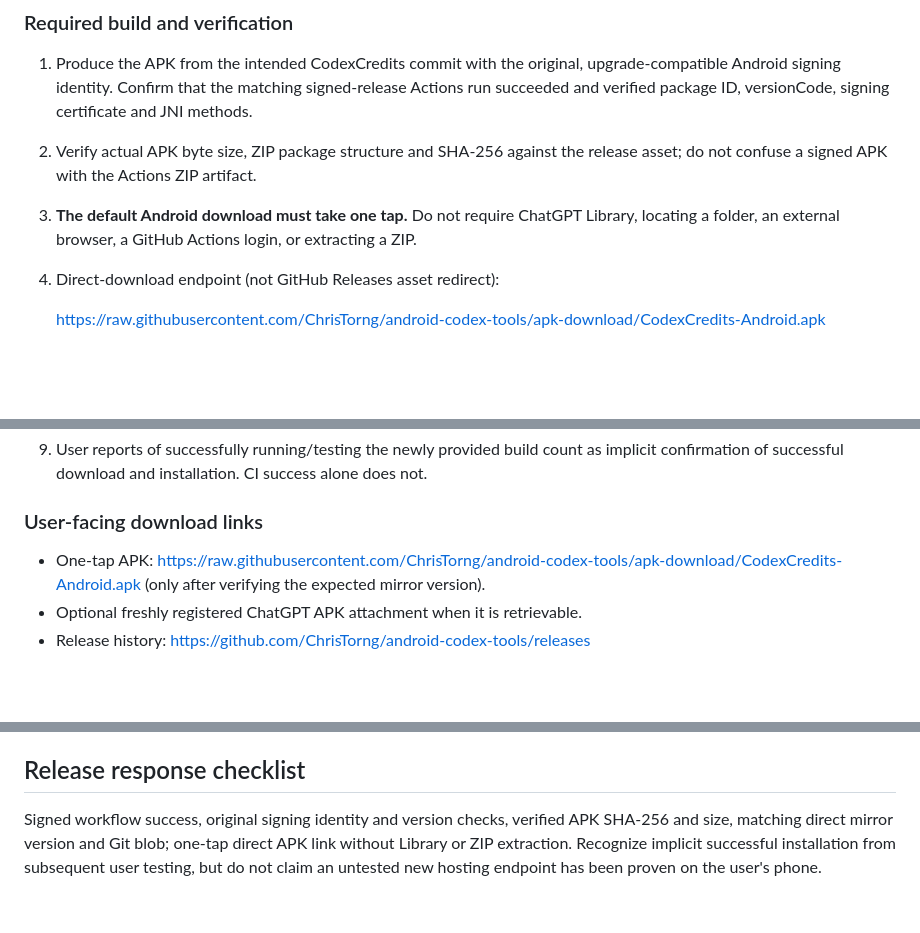
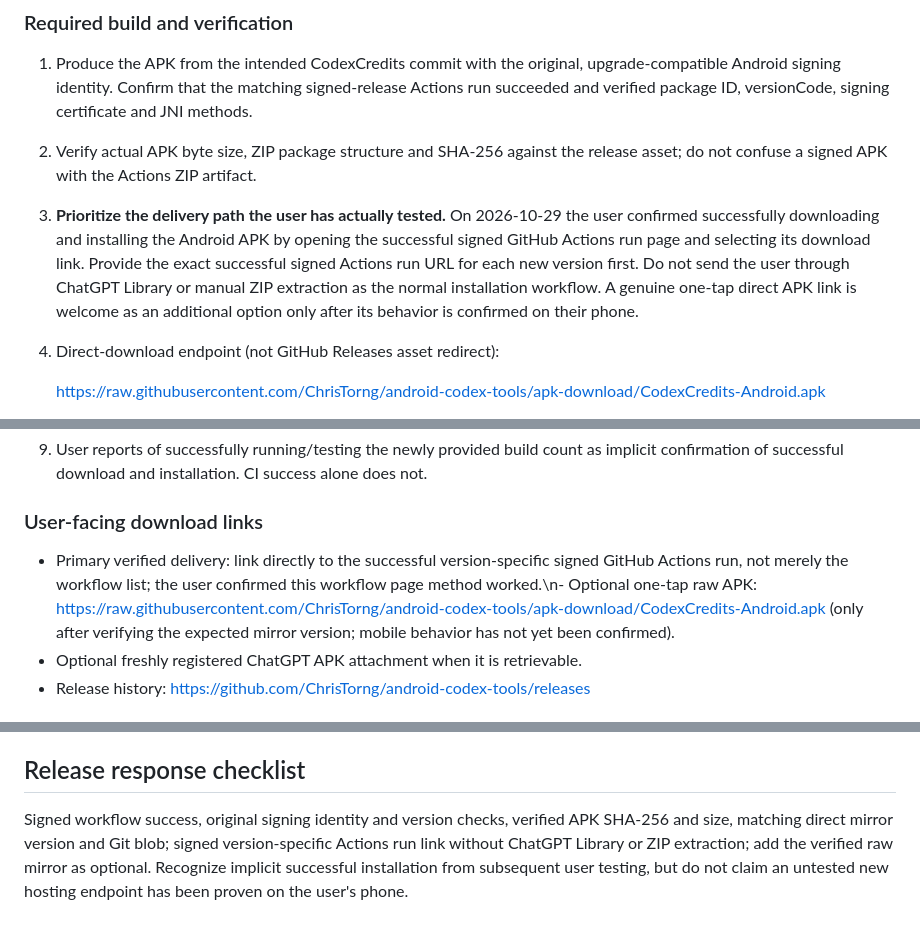
Before and after one commit to ChrisTorng/CodexCredits, a Markdown page: AGENTS.md, 3 parts joined by grey strips. GitHub-like rendering; blank space fills up the shorter version.

Commit message:
docs(android): prioritize user-confirmed Actions APK delivery method

```diff
--- a/AGENTS.md
+++ b/AGENTS.md
@@ -14,7 +14,7 @@ These instructions apply to CodexCredits, including Android builds and release d
 
 1. Produce the APK from the intended CodexCredits commit with the original, upgrade-compatible Android signing identity. Confirm that the matching signed-release Actions run succeeded and verified package ID, versionCode, signing certificate and JNI methods.
 2. Verify actual APK byte size, ZIP package structure and SHA-256 against the release asset; do not confuse a signed APK with the Actions ZIP artifact.
-3. **The default Android download must take one tap.** Do not require ChatGPT Library, locating a folder, an external browser, a GitHub Actions login, or extracting a ZIP.
+3. **Prioritize the delivery path the user has actually tested.** On 2026-10-29 the user confirmed successfully downloading and installing the Android APK by opening the successful signed GitHub Actions run page and selecting its download link. Provide the exact successful signed Actions run URL for each new version first. Do not send the user through ChatGPT Library or manual ZIP extraction as the normal installation workflow. A genuine one-tap direct APK link is welcome as an additional option only after its behavior is confirmed on their phone.
 4. Direct-download endpoint (not GitHub Releases asset redirect):
 
    https://raw.githubusercontent.com/ChrisTorng/android-codex-tools/apk-download/CodexCredits-Android.apk
@@ -28,7 +28,7 @@ These instructions apply to CodexCredits, including Android builds and release d
 
 ### User-facing download links
 
-- One-tap APK: https://raw.githubusercontent.com/ChrisTorng/android-codex-tools/apk-download/CodexCredits-Android.apk (only after verifying the expected mirror version).
+- Primary verified delivery: link directly to the successful version-specific signed GitHub Actions run, not merely the workflow list; the user confirmed this workflow page method worked.\n- Optional one-tap raw APK: https://raw.githubusercontent.com/ChrisTorng/android-codex-tools/apk-download/CodexCredits-Android.apk (only after verifying the expected mirror version; mobile behavior has not yet been confirmed).
 - Optional freshly registered ChatGPT APK attachment when it is retrievable.
 - Release history: https://github.com/ChrisTorng/android-codex-tools/releases
 ## Android upgrade compatibility
@@ -41,4 +41,4 @@ These instructions apply to CodexCredits, including Android builds and release d
 
 ## Release response checklist
 
-Signed workflow success, original signing identity and version checks, verified APK SHA-256 and size, matching direct mirror version and Git blob; one-tap direct APK link without Library or ZIP extraction. Recognize implicit successful installation from subsequent user testing, but do not claim an untested new hosting endpoint has been proven on the user's phone.
+Signed workflow success, original signing identity and version checks, verified APK SHA-256 and size, matching direct mirror version and Git blob; signed version-specific Actions run link without ChatGPT Library or ZIP extraction; add the verified raw mirror as optional. Recognize implicit successful installation from subsequent user testing, but do not claim an untested new hosting endpoint has been proven on the user's phone.
```
